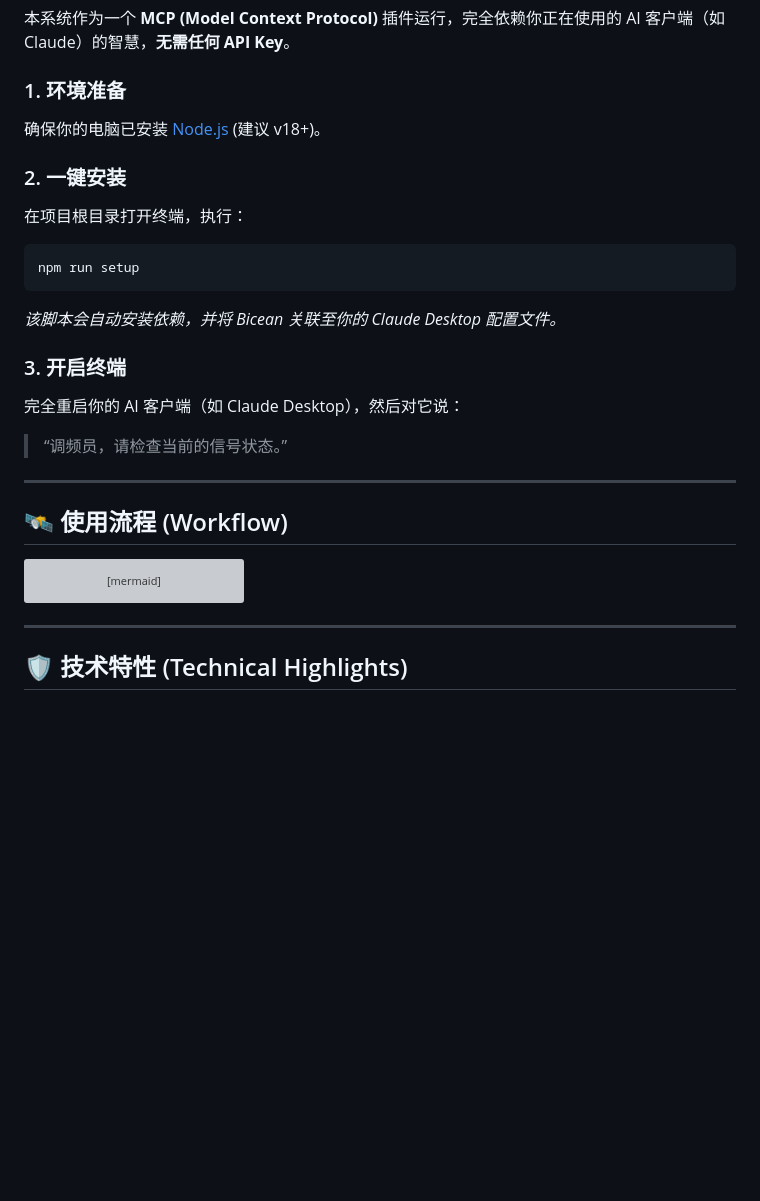
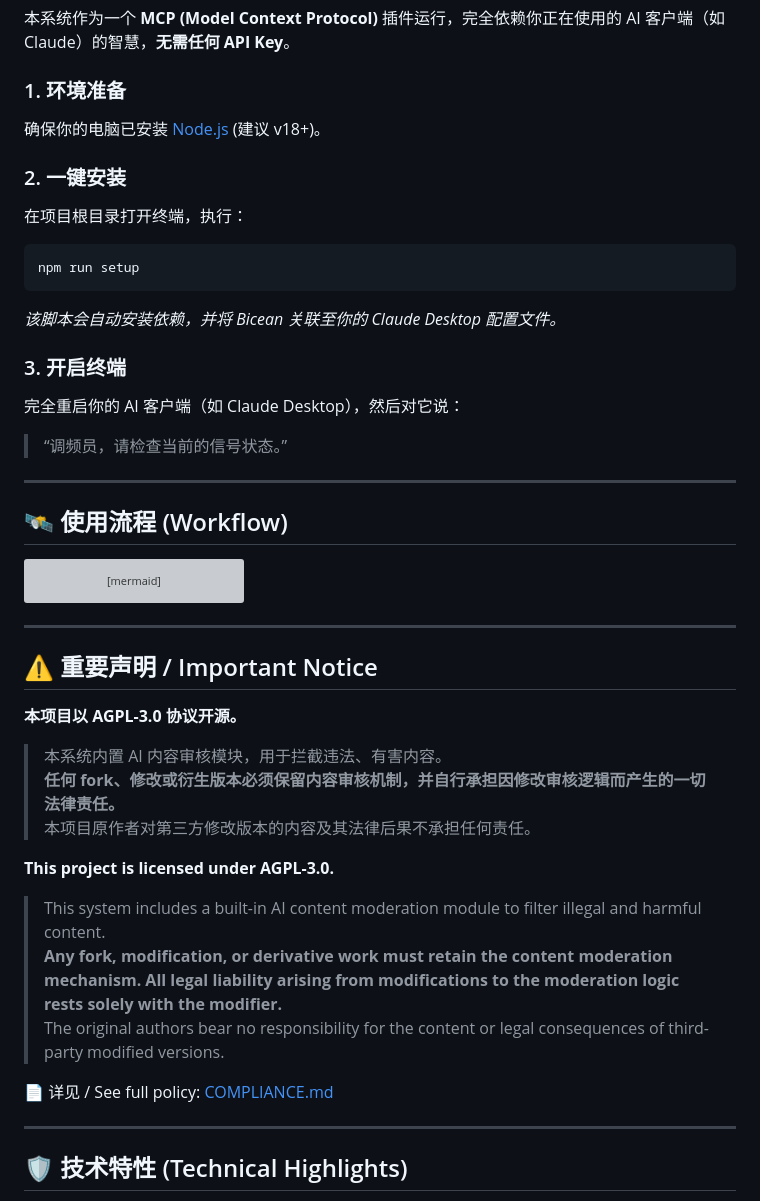
Before and after one commit to 9Churze/ElseID, a Markdown page: README.md, the part around one of its changes. Rendered like a GitHub page; blank space fills up the shorter version; grey boxes are pictures that could not be loaded.

````diff
--- a/README.md
+++ b/README.md
@@ -10,17 +10,23 @@
 本系统作为一个 **MCP (Model Context Protocol)** 插件运行，完全依赖你正在使用的 AI 客户端（如 Claude）的智慧，**无需任何 API Key**。
 
 ### 1. 环境准备
+
 确保你的电脑已安装 [Node.js](https://nodejs.org/) (建议 v18+)。
 
 ### 2. 一键安装
+
 在项目根目录打开终端，执行：
+
 ```bash
 npm run setup
 ```
-*该脚本会自动安装依赖，并将 Bicean 关联至你的 Claude Desktop 配置文件。*
+
+_该脚本会自动安装依赖，并将 Bicean 关联至你的 Claude Desktop 配置文件。_
 
 ### 3. 开启终端
+
 完全重启你的 AI 客户端（如 Claude Desktop），然后对它说：
+
 > “调频员，请检查当前的信号状态。”
 
 ---
@@ -43,6 +49,24 @@ graph TD
 
     C -->|撤回| J["delete_bottle: 发送撤回请求并本地销毁"]
 ```
+
+---
+
+## ⚠️ 重要声明 / Important Notice
+
+**本项目以 AGPL-3.0 协议开源。**
+
+> 本系统内置 AI 内容审核模块，用于拦截违法、有害内容。
+> **任何 fork、修改或衍生版本必须保留内容审核机制，并自行承担因修改审核逻辑而产生的一切法律责任。**
+> 本项目原作者对第三方修改版本的内容及其法律后果不承担任何责任。
+
+**This project is licensed under AGPL-3.0.**
+
+> This system includes a built-in AI content moderation module to filter illegal and harmful content.
+> **Any fork, modification, or derivative work must retain the content moderation mechanism. All legal liability arising from modifications to the moderation logic rests solely with the modifier.**
+> The original authors bear no responsibility for the content or legal consequences of third-party modified versions.
+
+📄 详见 / See full policy: [COMPLIANCE.md](./COMPLIANCE.md)
 
 ---
 
````
Also changed, not shown: other parts of README.md (+64 -11 lines).
